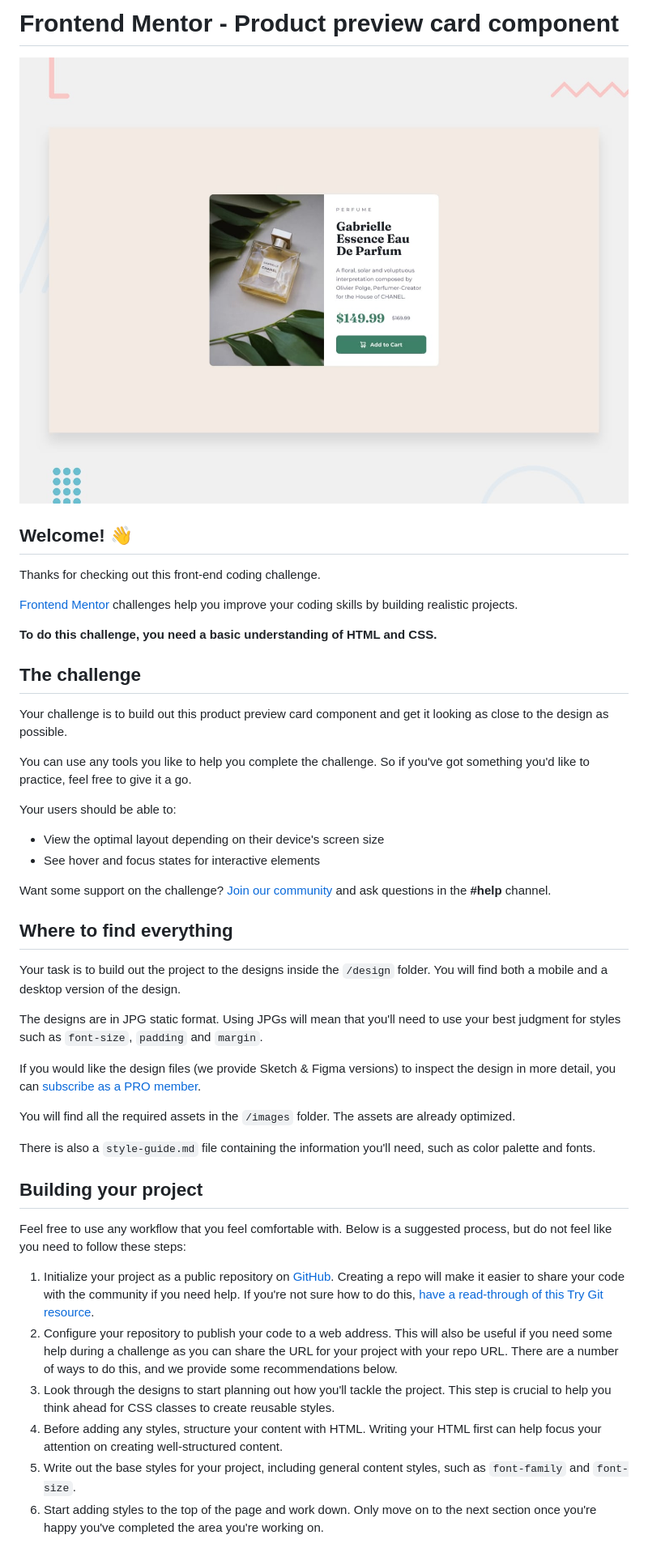
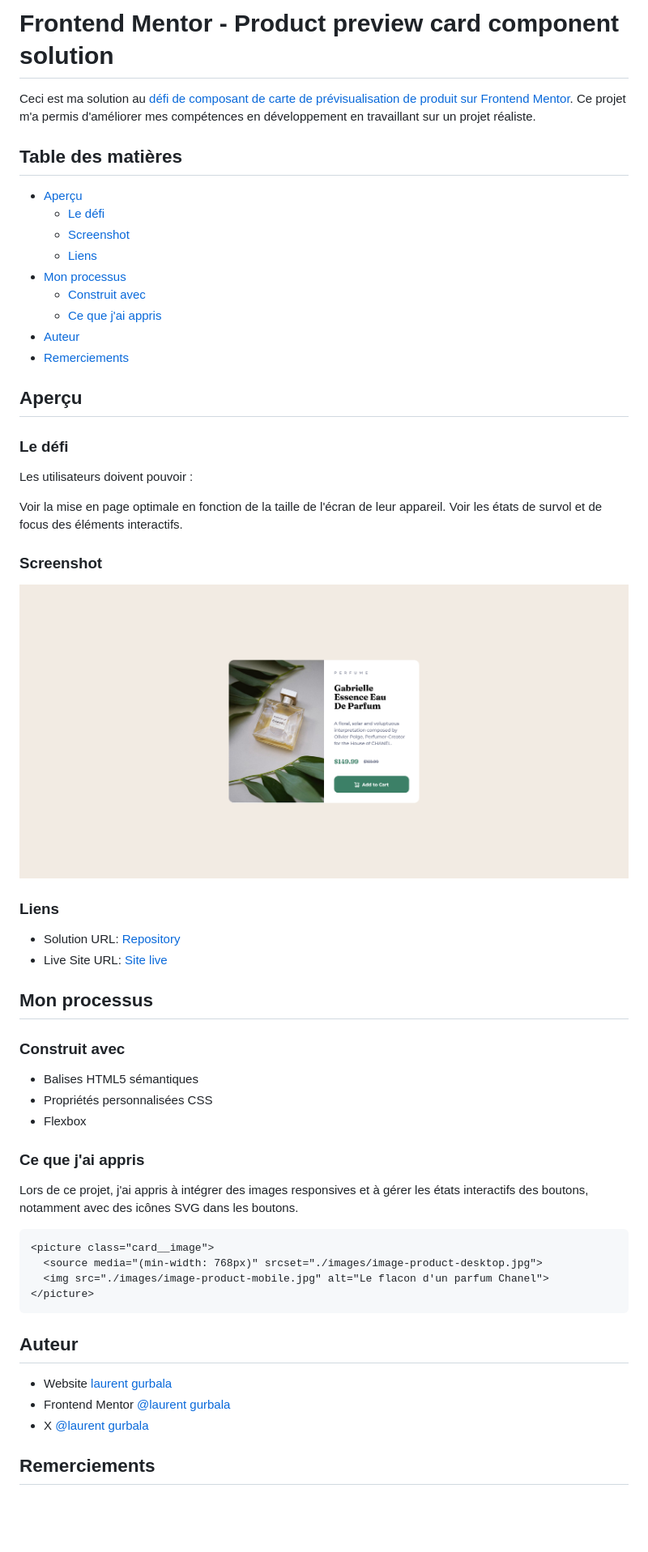
Before and after one commit to laurentGurbala/Product-preview-card-component, a Markdown page: README.md, the part around the change printed below. Shown: that part at 81% size. Drawn GitHub-style; pictures changed too: images/Screenshot.png (added); blank space fills up the shorter version.

Commit message:
Mise à jour du Readme

````diff
--- a/README.md
+++ b/README.md
@@ -1,48 +1,61 @@
-# Frontend Mentor - Product preview card component
+# Frontend Mentor - Product preview card component solution
 
-![Design preview for the Product preview card component coding challenge](./design/desktop-preview.jpg)
+Ceci est ma solution au [défi de composant de carte de prévisualisation de produit sur Frontend Mentor](https://www.frontendmentor.io/challenges/product-preview-card-component-GO7UmttRfa). Ce projet m'a permis d'améliorer mes compétences en développement en travaillant sur un projet réaliste.
 
-## Welcome! 👋
+## Table des matières
 
-Thanks for checking out this front-end coding challenge.
+- [Aperçu](#aperçu)
+  - [Le défi](#le-défi)
+  - [Screenshot](#screenshot)
+  - [Liens](#liens)
+- [Mon processus](#mon-processus)
+  - [Construit avec](#construit-avec)
+  - [Ce que j'ai appris](#ce-que-jai-appris)
+- [Auteur](#auteur)
+- [Remerciements](#remerciements)
 
-[Frontend Mentor](https://www.frontendmentor.io) challenges help you improve your coding skills by building realistic projects.
+## Aperçu
 
-**To do this challenge, you need a basic understanding of HTML and CSS.**
+### Le défi
 
-## The challenge
+Les utilisateurs doivent pouvoir :
 
-Your challenge is to build out this product preview card component and get it looking as close to the design as possible.
+Voir la mise en page optimale en fonction de la taille de l'écran de leur appareil.
+Voir les états de survol et de focus des éléments interactifs.
 
-You can use any tools you like to help you complete the challenge. So if you've got something you'd like to practice, feel free to give it a go.
+### Screenshot
 
-Your users should be able to:
+![Screenshot](./images/Screenshot.png)
 
-- View the optimal layout depending on their device's screen size
-- See hover and focus states for interactive elements
+### Liens
 
-Want some support on the challenge? [Join our community](https://www.frontendmentor.io/community) and ask questions in the **#help** channel.
+- Solution URL: [Repository](https://github.com/laurentGurbala/Product-preview-card-component)
+- Live Site URL: [Site live](https://laurentgurbala.github.io/Product-preview-card-component/)
 
-## Where to find everything
+## Mon processus
 
-Your task is to build out the project to the designs inside the `/design` folder. You will find both a mobile and a desktop version of the design.
+### Construit avec
 
-The designs are in JPG static format. Using JPGs will mean that you'll need to use your best judgment for styles such as `font-size`, `padding` and `margin`.
+- Balises HTML5 sémantiques
+- Propriétés personnalisées CSS
+- Flexbox
 
-If you would like the design files (we provide Sketch & Figma versions) to inspect the design in more detail, you can [subscribe as a PRO member](https://www.frontendmentor.io/pro).
+### Ce que j'ai appris
 
-You will find all the required assets in the `/images` folder. The assets are already optimized.
+Lors de ce projet, j'ai appris à intégrer des images responsives et à gérer les états interactifs des boutons, notamment avec des icônes SVG dans les boutons.
 
-There is also a `style-guide.md` file containing the information you'll need, such as color palette and fonts.
+```html
+<picture class="card__image">
+  <source media="(min-width: 768px)" srcset="./images/image-product-desktop.jpg">
+  <img src="./images/image-product-mobile.jpg" alt="Le flacon d'un parfum Chanel">
+</picture>
+```
 
-## Building your project
+## Auteur
 
-Feel free to use any workflow that you feel comfortable with. Below is a suggested process, but do not feel like you need to follow these steps:
+- Website [laurent gurbala](https://github.com/laurentGurbala)
+- Frontend Mentor [@laurent gurbala](https://www.frontendmentor.io/profile/laurentGurbala)
+- X [@laurent gurbala](https://x.com/GurbalaLaurent)
 
-1. Initialize your project as a public repository on [GitHub](https://github.com/). Creating a repo will make it easier to share your code with the community if you need help. If you're not sure how to do this, [have a read-through of this Try Git resource](https://try.github.io/).
-2. Configure your repository to publish your code to a web address. This will also be useful if you need some help during a challenge as you can share the URL for your project with your repo URL. There are a number of ways to do this, and we provide some recommendations below.
-3. Look through the designs to start planning out how you'll tackle the project. This step is crucial to help you think ahead for CSS classes to create reusable styles.
-4. Before adding any styles, structure your content with HTML. Writing your HTML first can help focus your attention on creating well-structured content.
-5. Write out the base styles for your project, including general content styles, such as `font-family` and `font-size`.
-6. Start adding styles to the top of the page and work down. Only move on to the next section once you're happy you've completed the area you're working on.
+## Remerciements
 
````
Also changed, not shown: other parts of README.md (+1 -44 lines), README-template.md (deleted, +0 -111 lines), style-guide.md (deleted, +0 -39 lines).
